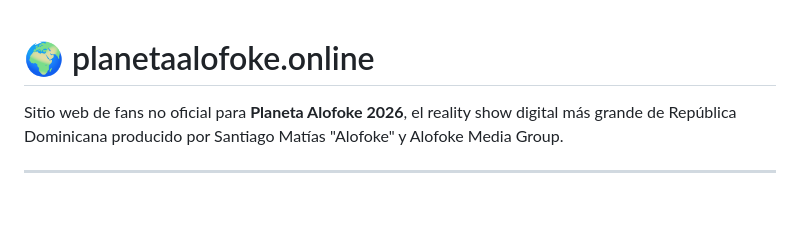
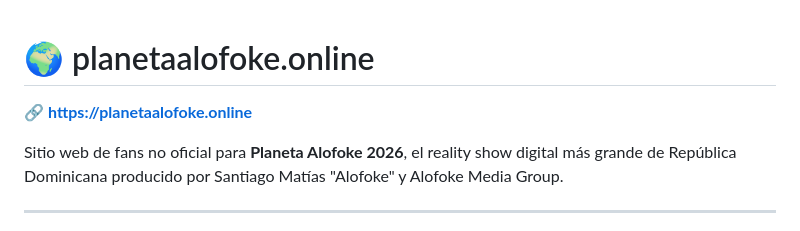
Before and after one commit to EMS772/WebsPublicadas, a Markdown page: alofokeweb/README.md, the part around the change. GitHub-like rendering; blank space fills up the shorter version.

Commit message:
Update README with website link
Added a link to the website in the README.

```diff
--- a/alofokeweb/README.md
+++ b/alofokeweb/README.md
@@ -1,4 +1,6 @@
 # 🌍 planetaalofoke.online
+
+🔗 **[https://planetaalofoke.online](https://planetaalofoke.online)**
 
 Sitio web de fans no oficial para **Planeta Alofoke 2026**, el reality show digital más grande de República Dominicana producido por Santiago Matías "Alofoke" y Alofoke Media Group.
 
```
